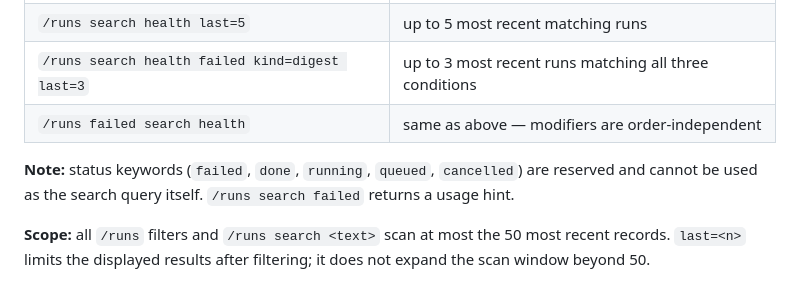
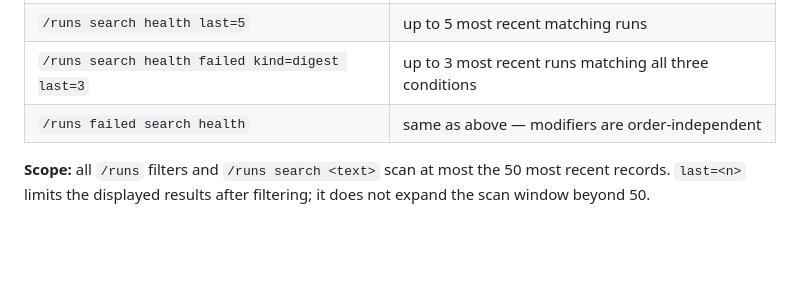
Before and after one commit to Deepnoa/ai-tools, a Markdown page: run-viewer-plugin/README.md, the part around the change. Drawn GitHub-style; blank space fills up the shorter version.

Commit message:
docs(run-viewer): remove stale reserved-keyword note from search section
Status keywords are no longer reserved as search query tokens (fixed in
PR #22). Remove the note that incorrectly stated /runs search failed
returns a usage hint.

Co-Authored-By: Claude Sonnet 4.6 <noreply@anthropic.com>

```diff
--- a/run-viewer-plugin/README.md
+++ b/run-viewer-plugin/README.md
@@ -88,8 +88,6 @@ Duplicate status, kind, or `last=` conditions still return a usage hint.
 | `/runs search health failed kind=digest last=3` | up to 3 most recent runs matching all three conditions |
 | `/runs failed search health` | same as above — modifiers are order-independent |
 
-**Note:** status keywords (`failed`, `done`, `running`, `queued`, `cancelled`) are reserved and cannot be used as the search query itself. `/runs search failed` returns a usage hint.
-
 **Scope:** all `/runs` filters and `/runs search <text>` scan at most the 50 most recent records. `last=<n>` limits the displayed results after filtering; it does not expand the scan window beyond 50.
 
 **Note:** `/runs kind=health` and `/runs health` are distinct. `/runs health` shows a health summary dashboard; `/runs kind=health` filters the run list to records where `kind = health`.
```
